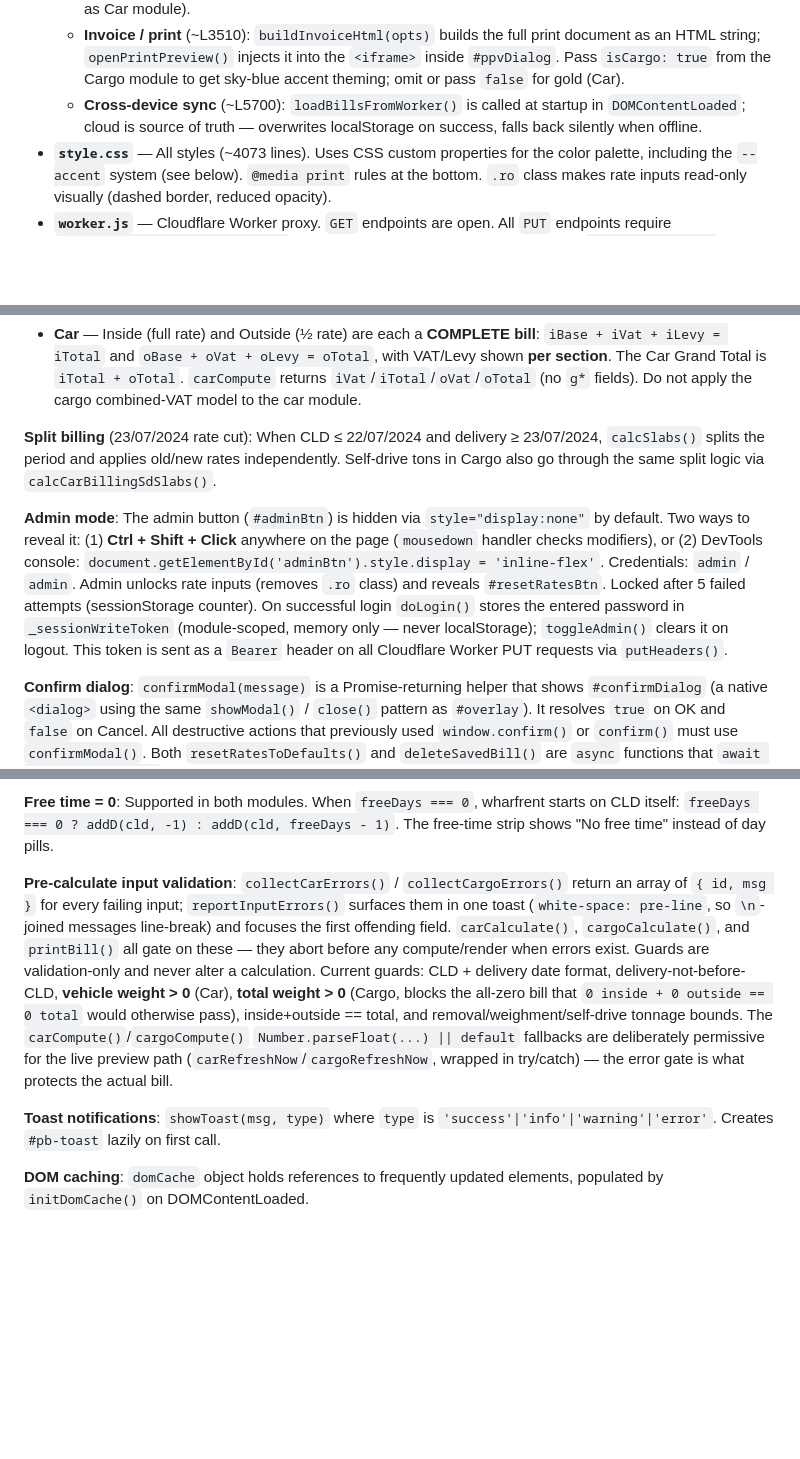
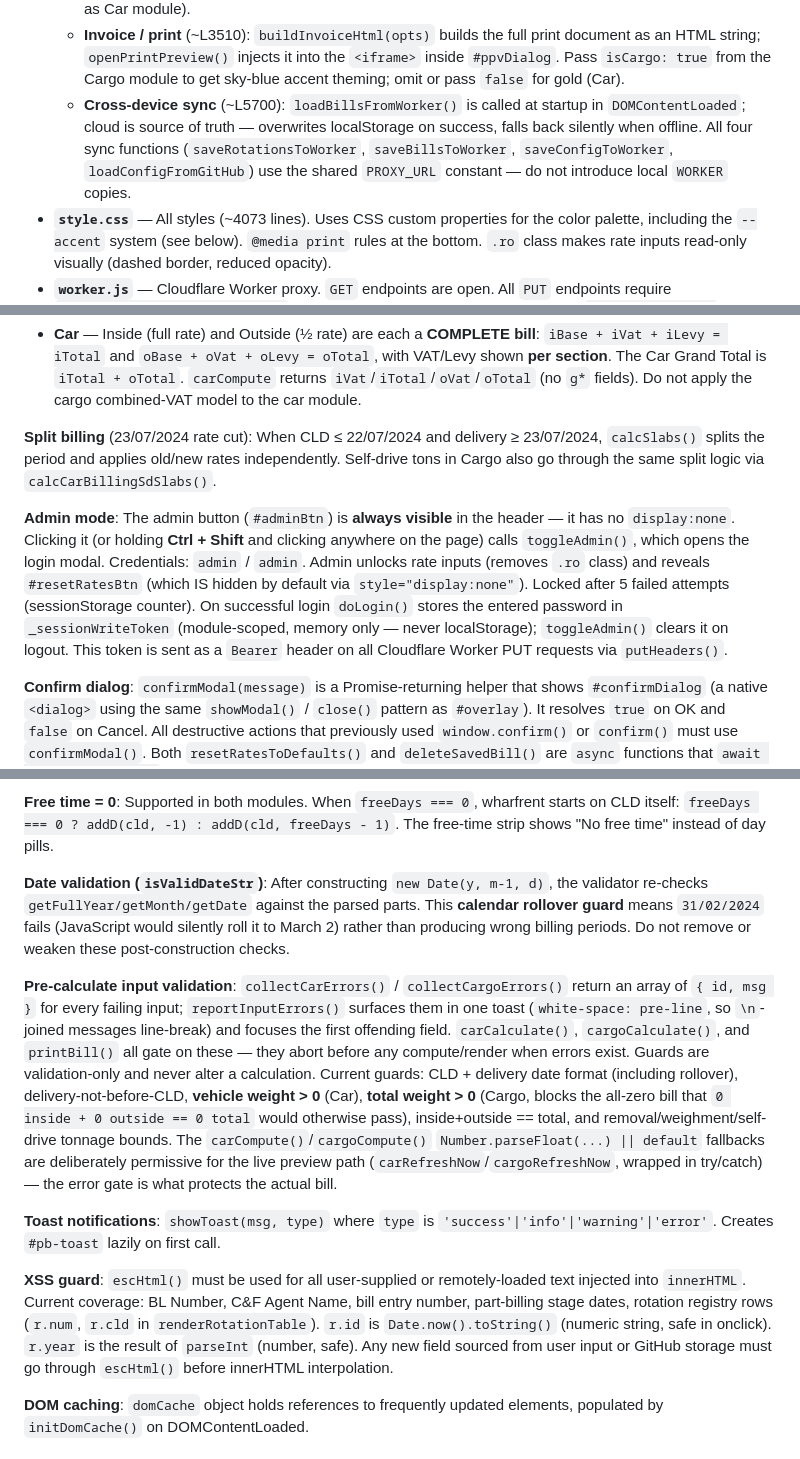
Before and after one commit to samiulAsumel/portbill, a Markdown page: CLAUDE.md, 3 parts joined by grey strips. GitHub-like rendering; blank space fills up the shorter version.

```diff
--- a/CLAUDE.md
+++ b/CLAUDE.md
@@ -31,7 +31,7 @@ Four files total — everything is self-contained vanilla JS/CSS:
   - **Car billing engine** (~L630): `carCompute()` → `calcSlabs()` → `buildCarBillTable()` → `carCalculate()` writes to DOM. `carRefresh()` is the live-preview debounce wrapper.
   - **Cargo billing engine** (~L2340): `cargoCompute()` is the main compute function. Part billing is driven by `computePartBillingWharfrent()`. Self-drive tons use `calcCarBillingSdSlabs()` (same slab table as Car module).
   - **Invoice / print** (~L3510): `buildInvoiceHtml(opts)` builds the full print document as an HTML string; `openPrintPreview()` injects it into the `<iframe>` inside `#ppvDialog`. Pass `isCargo: true` from the Cargo module to get sky-blue accent theming; omit or pass `false` for gold (Car).
-  - **Cross-device sync** (~L5700): `loadBillsFromWorker()` is called at startup in `DOMContentLoaded`; cloud is source of truth — overwrites localStorage on success, falls back silently when offline.
+  - **Cross-device sync** (~L5700): `loadBillsFromWorker()` is called at startup in `DOMContentLoaded`; cloud is source of truth — overwrites localStorage on success, falls back silently when offline. All four sync functions (`saveRotationsToWorker`, `saveBillsToWorker`, `saveConfigToWorker`, `loadConfigFromGitHub`) use the shared `PROXY_URL` constant — do not introduce local `WORKER` copies.
 - **`style.css`** — All styles (~4073 lines). Uses CSS custom properties for the color palette, including the `--accent` system (see below). `@media print` rules at the bottom. `.ro` class makes rate inputs read-only visually (dashed border, reduced opacity).
 - **`worker.js`** — Cloudflare Worker proxy. `GET` endpoints are open. All `PUT` endpoints require `Authorization: Bearer <token>`; the token's SHA-256 is verified against the `WRITE_TOKEN_HASH` Cloudflare secret (set via `wrangler secret put WRITE_TOKEN_HASH`). If the secret is absent, PUT returns 503.
 - **`favicon.svg`** — Compass-rose emblem SVG (gold stroke `#c09230`). Also used as `apple-touch-icon`.
@@ -48,7 +48,7 @@ Four files total — everything is self-contained vanilla JS/CSS:
 
 **Split billing** (23/07/2024 rate cut): When CLD ≤ 22/07/2024 and delivery ≥ 23/07/2024, `calcSlabs()` splits the period and applies old/new rates independently. Self-drive tons in Cargo also go through the same split logic via `calcCarBillingSdSlabs()`.
 
-**Admin mode**: The admin button (`#adminBtn`) is hidden via `style="display:none"` by default. Two ways to reveal it: (1) **Ctrl + Shift + Click** anywhere on the page (`mousedown` handler checks modifiers), or (2) DevTools console: `document.getElementById('adminBtn').style.display = 'inline-flex'`. Credentials: `admin` / `admin`. Admin unlocks rate inputs (removes `.ro` class) and reveals `#resetRatesBtn`. Locked after 5 failed attempts (sessionStorage counter). On successful login `doLogin()` stores the entered password in `_sessionWriteToken` (module-scoped, memory only — never localStorage); `toggleAdmin()` clears it on logout. This token is sent as a `Bearer` header on all Cloudflare Worker PUT requests via `putHeaders()`.
+**Admin mode**: The admin button (`#adminBtn`) is **always visible** in the header — it has no `display:none`. Clicking it (or holding **Ctrl + Shift** and clicking anywhere on the page) calls `toggleAdmin()`, which opens the login modal. Credentials: `admin` / `admin`. Admin unlocks rate inputs (removes `.ro` class) and reveals `#resetRatesBtn` (which IS hidden by default via `style="display:none"`). Locked after 5 failed attempts (sessionStorage counter). On successful login `doLogin()` stores the entered password in `_sessionWriteToken` (module-scoped, memory only — never localStorage); `toggleAdmin()` clears it on logout. This token is sent as a `Bearer` header on all Cloudflare Worker PUT requests via `putHeaders()`.
 
 **Confirm dialog**: `confirmModal(message)` is a Promise-returning helper that shows `#confirmDialog` (a native `<dialog>` using the same `showModal()` / `close()` pattern as `#overlay`). It resolves `true` on OK and `false` on Cancel. All destructive actions that previously used `window.confirm()` or `confirm()` must use `confirmModal()`. Both `resetRatesToDefaults()` and `deleteSavedBill()` are `async` functions that `await confirmModal(...)`.
 
@@ -74,9 +74,13 @@ Four files total — everything is self-contained vanilla JS/CSS:
 
 **Free time = 0**: Supported in both modules. When `freeDays === 0`, wharfrent starts on CLD itself: `freeDays === 0 ? addD(cld, -1) : addD(cld, freeDays - 1)`. The free-time strip shows "No free time" instead of day pills.
 
-**Pre-calculate input validation**: `collectCarErrors()` / `collectCargoErrors()` return an array of `{ id, msg }` for every failing input; `reportInputErrors()` surfaces them in one toast (`white-space: pre-line`, so `\n`-joined messages line-break) and focuses the first offending field. `carCalculate()`, `cargoCalculate()`, and `printBill()` all gate on these — they abort before any compute/render when errors exist. Guards are validation-only and never alter a calculation. Current guards: CLD + delivery date format, delivery-not-before-CLD, **vehicle weight > 0** (Car), **total weight > 0** (Cargo, blocks the all-zero bill that `0 inside + 0 outside == 0 total` would otherwise pass), inside+outside == total, and removal/weighment/self-drive tonnage bounds. The `carCompute()`/`cargoCompute()` `Number.parseFloat(...) || default` fallbacks are deliberately permissive for the live preview path (`carRefreshNow`/`cargoRefreshNow`, wrapped in try/catch) — the error gate is what protects the actual bill.
+**Date validation (`isValidDateStr`)**: After constructing `new Date(y, m-1, d)`, the validator re-checks `getFullYear/getMonth/getDate` against the parsed parts. This **calendar rollover guard** means `31/02/2024` fails (JavaScript would silently roll it to March 2) rather than producing wrong billing periods. Do not remove or weaken these post-construction checks.
+
+**Pre-calculate input validation**: `collectCarErrors()` / `collectCargoErrors()` return an array of `{ id, msg }` for every failing input; `reportInputErrors()` surfaces them in one toast (`white-space: pre-line`, so `\n`-joined messages line-break) and focuses the first offending field. `carCalculate()`, `cargoCalculate()`, and `printBill()` all gate on these — they abort before any compute/render when errors exist. Guards are validation-only and never alter a calculation. Current guards: CLD + delivery date format (including rollover), delivery-not-before-CLD, **vehicle weight > 0** (Car), **total weight > 0** (Cargo, blocks the all-zero bill that `0 inside + 0 outside == 0 total` would otherwise pass), inside+outside == total, and removal/weighment/self-drive tonnage bounds. The `carCompute()`/`cargoCompute()` `Number.parseFloat(...) || default` fallbacks are deliberately permissive for the live preview path (`carRefreshNow`/`cargoRefreshNow`, wrapped in try/catch) — the error gate is what protects the actual bill.
 
 **Toast notifications**: `showToast(msg, type)` where `type` is `'success'|'info'|'warning'|'error'`. Creates `#pb-toast` lazily on first call.
+
+**XSS guard**: `escHtml()` must be used for all user-supplied or remotely-loaded text injected into `innerHTML`. Current coverage: BL Number, C&F Agent Name, bill entry number, part-billing stage dates, rotation registry rows (`r.num`, `r.cld` in `renderRotationTable`). `r.id` is `Date.now().toString()` (numeric string, safe in onclick). `r.year` is the result of `parseInt` (number, safe). Any new field sourced from user input or GitHub storage must go through `escHtml()` before innerHTML interpolation.
 
 **DOM caching**: `domCache` object holds references to frequently updated elements, populated by `initDomCache()` on DOMContentLoaded.
 
```
Also changed, not shown: README.md (+29 -11 lines).
